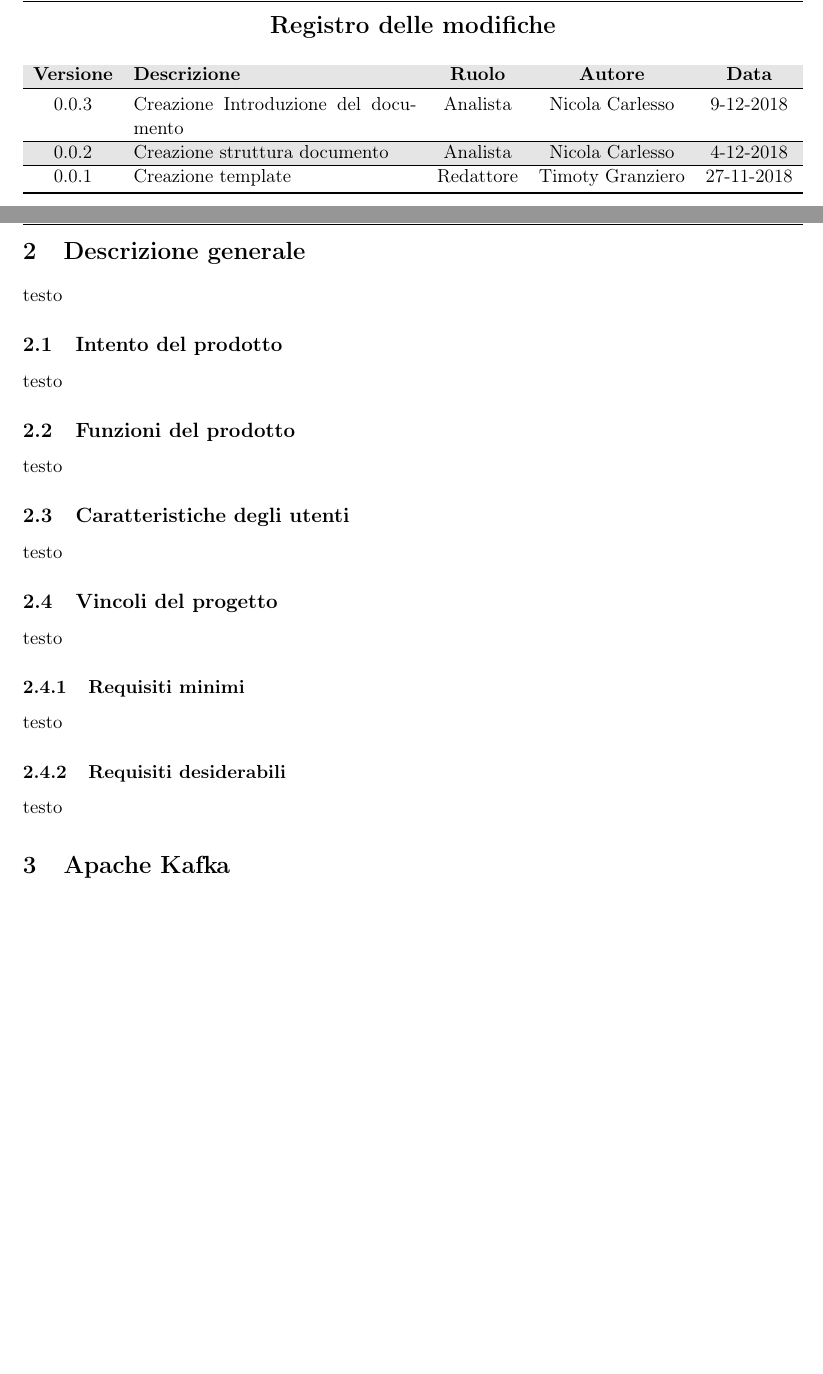
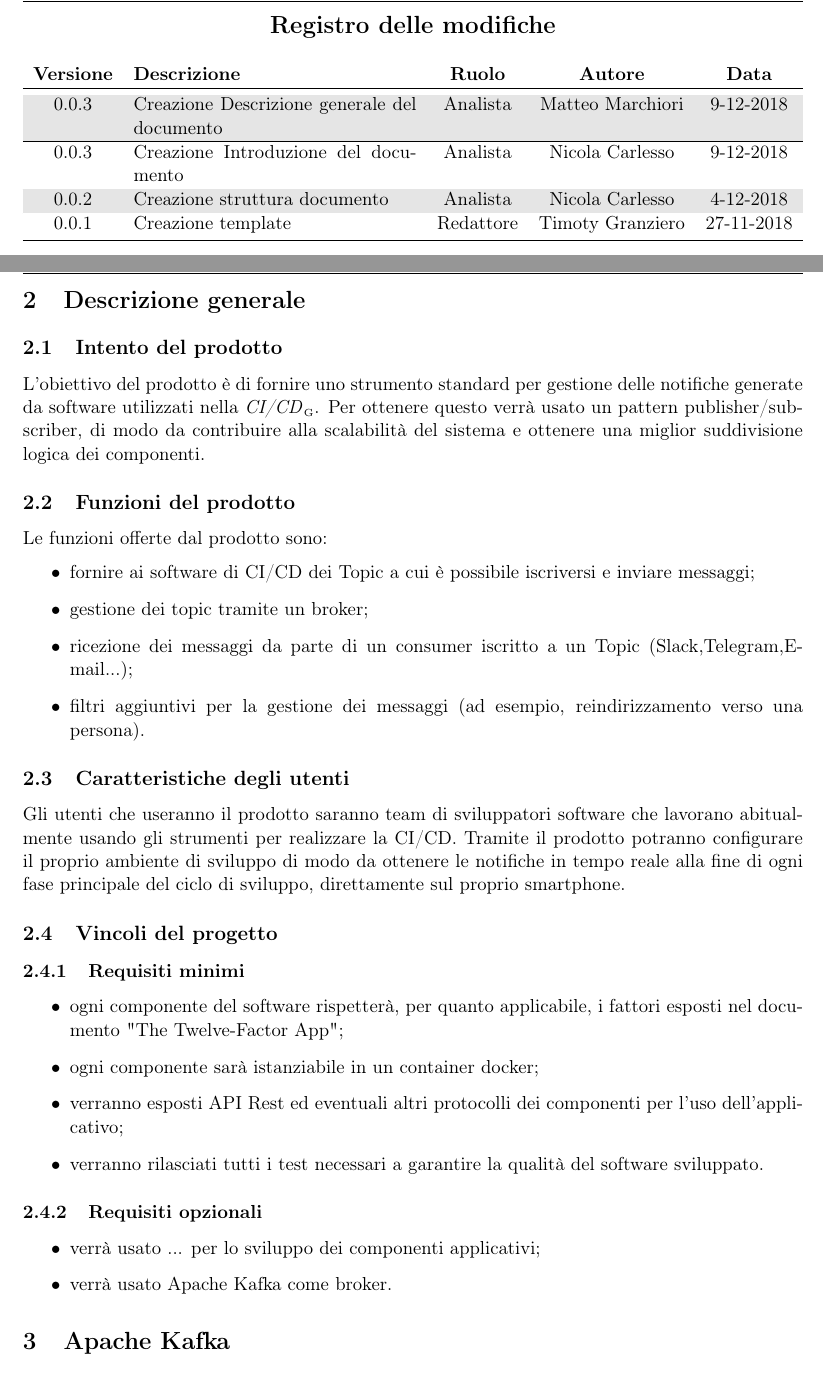
Before and after one commit to Vashy/AlphaSix, a LaTeX document (doc/Analisi dei Requisiti/AnalisiDeiRequisiti.tex, which reads doc/Analisi dei Requisiti/sections/descrizione_generale.tex, doc/Analisi dei Requisiti/sections/diario.tex): two parts of pages 2 and 5 of 6, joined at a grey line, cut so that both start at the same text, the shorter picture padded with empty space. Compiled offline with pdfLaTeX.

Commit message:
Descrizione generale Analisi dei requisiti + fix

```diff
--- a/doc/Analisi dei Requisiti/sections/descrizione_generale.tex
+++ b/doc/Analisi dei Requisiti/sections/descrizione_generale.tex
@@ -1,20 +1,37 @@
 \section{Descrizione generale}
-testo
 
 	\subsection{Intento del prodotto}
-	testo
+
+    L'obiettivo del prodotto è di fornire uno strumento standard per gestione delle notifiche generate da software utilizzati nella \textit{CI/CD}\GAlt.
+    Per ottenere questo verrà usato un pattern publisher/subscriber, di modo da contribuire alla scalabilità del sistema e ottenere una miglior suddivisione logica dei componenti.
 
 	\subsection{Funzioni del prodotto}
-	testo
+
+    Le funzioni offerte dal prodotto sono:
+    \begin{itemize}
+		\item fornire ai software di CI/CD dei Topic a cui è possibile iscriversi e inviare messaggi;
+		\item gestione dei topic tramite un broker;
+        \item ricezione dei messaggi da parte di un consumer iscritto a un Topic (Slack,Telegram,E-mail...);
+        \item filtri aggiuntivi per la gestione dei messaggi (ad esempio, reindirizzamento verso una persona).
+	\end{itemize}
 
 	\subsection{Caratteristiche degli utenti}
-	testo
+
+    Gli utenti che useranno il prodotto saranno team di sviluppatori software che lavorano abitualmente usando gli strumenti per realizzare la CI/CD.
+    Tramite il prodotto potranno configurare il proprio ambiente di sviluppo di modo da ottenere le notifiche in tempo reale alla fine di ogni fase principale del ciclo di sviluppo, direttamente sul proprio smartphone.
 
 	\subsection{Vincoli del progetto}
-		testo
 
 		\subsubsection{Requisiti minimi}
-		testo
+            \begin{itemize}
+                \item ogni componente del software rispetterà, per quanto applicabile, i fattori esposti nel documento "The Twelve-Factor App";
+                \item ogni componente sarà istanziabile in un container docker;
+                \item verranno esposti API Rest ed eventuali altri protocolli dei componenti per l'uso dell'applicativo;
+                \item verranno rilasciati tutti i test necessari a garantire la qualità del software sviluppato.
+            \end{itemize}
 
-		\subsubsection{Requisiti desiderabili}
-		testo
+		\subsubsection{Requisiti opzionali}
+		    \begin{itemize}
+                \item verrà usato ... per lo sviluppo dei componenti applicativi;
+                \item verrà usato Apache Kafka come broker.
+            \end{itemize}
--- a/doc/Analisi dei Requisiti/sections/diario.tex
+++ b/doc/Analisi dei Requisiti/sections/diario.tex
@@ -1,5 +1,7 @@
 \newcommand{\modifiche}
 {
+    0.0.3 & Creazione Descrizione generale del documento & \Ana & \MM & 9-12-2018 \\
+	\hline
 	0.0.3 & Creazione Introduzione del documento & \Ana & \NC & 9-12-2018 \\
 	\hline
 	0.0.2 & Creazione struttura documento & \Ana & \NC & 4-12-2018 \\
```
Also changed, not shown: doc/Analisi dei Requisiti/sections/introduzione.tex (+2 -2 lines), doc/Glossario/sections/R.tex (+5 -4 lines).
